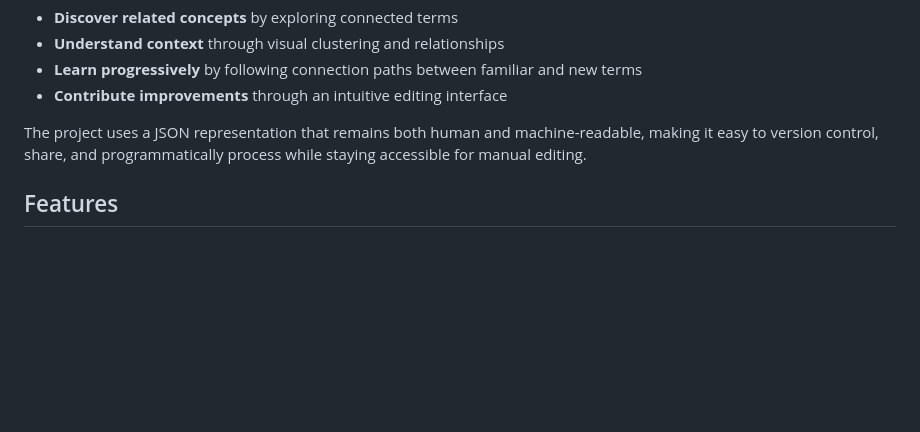
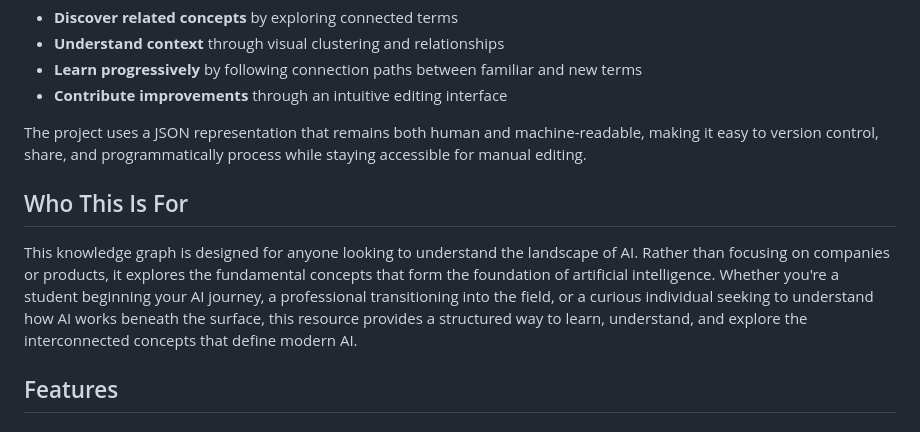
Before and after one commit to nilenso/ai-knowledge-graph, a Markdown page: README.md, the part around the change. Rendered like a GitHub page; blank space fills up the shorter version.

Commit message:
Add target audience section to README
Clarifies that the knowledge graph is designed for learners seeking to understand fundamental AI concepts rather than commercial products or companies.

🤖 Generated with [Claude Code](https://claude.ai/code)

Co-Authored-By: Claude <noreply@anthropic.com>

```diff
--- a/README.md
+++ b/README.md
@@ -12,6 +12,10 @@ Unlike traditional glossaries that present terms in alphabetical lists, this kno
 - **Contribute improvements** through an intuitive editing interface
 
 The project uses a JSON representation that remains both human and machine-readable, making it easy to version control, share, and programmatically process while staying accessible for manual editing.
+
+## Who This Is For
+
+This knowledge graph is designed for anyone looking to understand the landscape of AI. Rather than focusing on companies or products, it explores the fundamental concepts that form the foundation of artificial intelligence. Whether you're a student beginning your AI journey, a professional transitioning into the field, or a curious individual seeking to understand how AI works beneath the surface, this resource provides a structured way to learn, understand, and explore the interconnected concepts that define modern AI.
 
 ## Features
 
```
